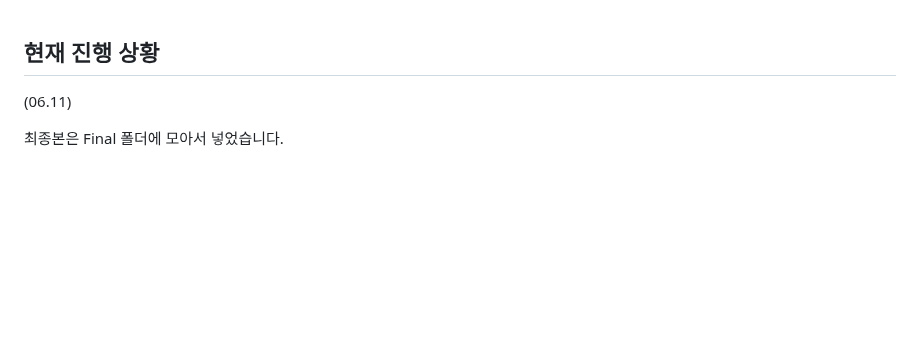
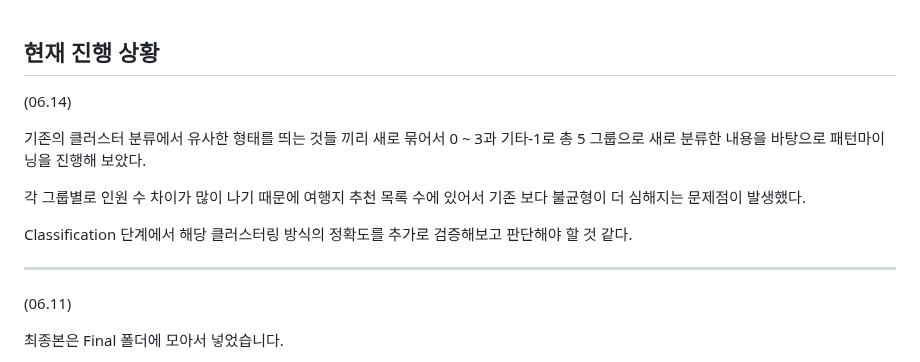
Before and after one commit to hyeomeo/20251R0136COSE47101, a Markdown page: Pattern_Mining/README.md, the part around the change. Rendered like a GitHub page; blank space fills up the shorter version.

Commit message:
클러스터링v2 반영

```diff
--- a/Pattern_Mining/README.md
+++ b/Pattern_Mining/README.md
@@ -1,4 +1,14 @@
 ## 현재 진행 상황
+
+(06.14)
+
+기존의 클러스터 분류에서 유사한 형태를 띄는 것들 끼리 새로 묶어서 0 ~ 3과 기타-1로 총 5 그룹으로 새로 분류한 내용을 바탕으로 패턴마이닝을 진행해 보았다.
+
+각 그룹별로 인원 수 차이가 많이 나기 때문에 여행지 추천 목록 수에 있어서 기존 보다 불균형이 더 심해지는 문제점이 발생했다.
+
+Classification 단계에서 해당 클러스터링 방식의 정확도를 추가로 검증해보고 판단해야 할 것 같다.
+
+---------------------------------------------------
 
 (06.11)
 
```
